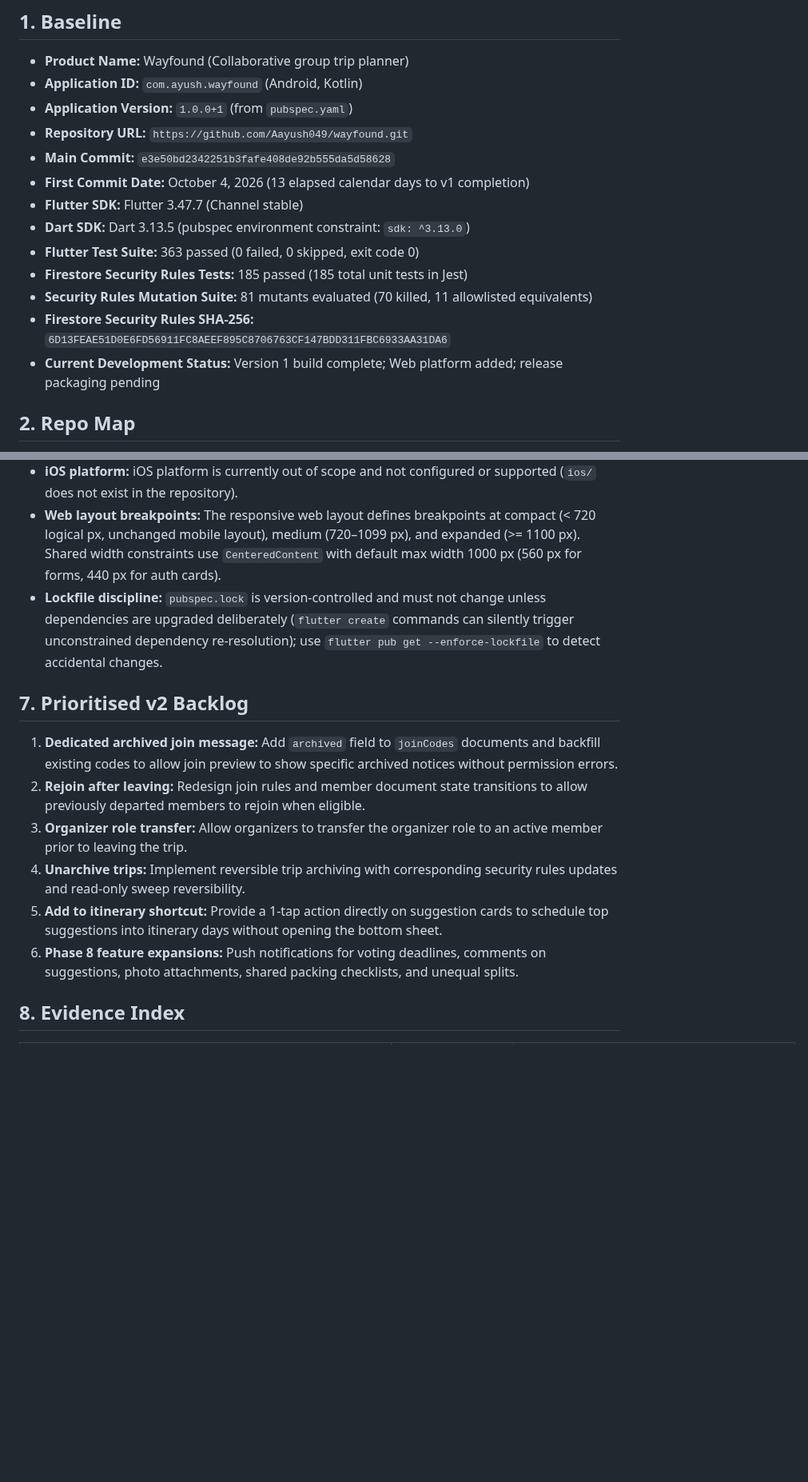
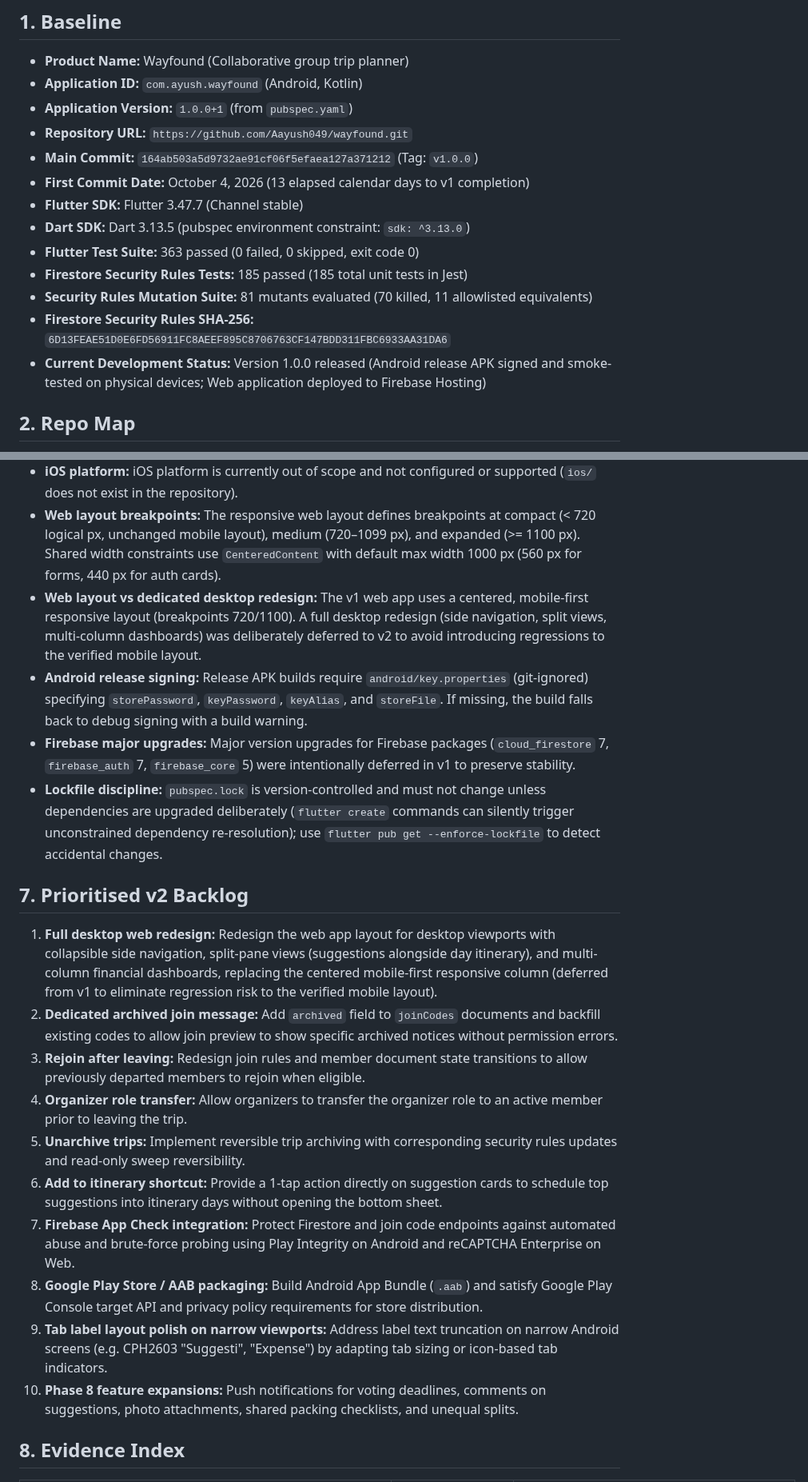
Before and after one commit to Aayush049/wayfound, a Markdown page: docs/version_1/v2_starting_point.md, 2 parts joined by grey strips. Shown at 80% size. Drawn GitHub-style; blank space fills up the shorter version.

Commit message:
docs(v1): add desktop redesign to v2 starting point

```diff
--- a/docs/version_1/v2_starting_point.md
+++ b/docs/version_1/v2_starting_point.md
@@ -5,7 +5,7 @@
 - **Application ID:** `com.ayush.wayfound` (Android, Kotlin)
 - **Application Version:** `1.0.0+1` (from `pubspec.yaml`)
 - **Repository URL:** `https://github.com/Aayush049/wayfound.git`
-- **Main Commit:** `e3e50bd2342251b3fafe408de92b555da5d58628`
+- **Main Commit:** `164ab503a5d9732ae91cf06f5efaea127a371212` (Tag: `v1.0.0`)
 - **First Commit Date:** October 4, 2026 (13 elapsed calendar days to v1 completion)
 - **Flutter SDK:** Flutter 3.47.7 (Channel stable)
 - **Dart SDK:** Dart 3.13.5 (pubspec environment constraint: `sdk: ^3.13.0`)
@@ -13,7 +13,7 @@
 - **Firestore Security Rules Tests:** 185 passed (185 total unit tests in Jest)
 - **Security Rules Mutation Suite:** 81 mutants evaluated (70 killed, 11 allowlisted equivalents)
 - **Firestore Security Rules SHA-256:** `6D13FEAE51D0E6FD56911FC8AEEF895C8706763CF147BDD311FBC6933AA31DA6`
-- **Current Development Status:** Version 1 build complete; Web platform added; release packaging pending
+- **Current Development Status:** Version 1.0.0 released (Android release APK signed and smoke-tested on physical devices; Web application deployed to Firebase Hosting)
 
 ## 2. Repo Map
 - `android/`: Native Android platform Gradle project, manifest definitions, and app icons
@@ -95,15 +95,22 @@
 - **Service worker caching:** Firebase Hosting deploys may serve cached assets until a hard refresh or background service worker update completes; critical entry points use `no-cache` headers.
 - **iOS platform:** iOS platform is currently out of scope and not configured or supported (`ios/` does not exist in the repository).
 - **Web layout breakpoints:** The responsive web layout defines breakpoints at compact (< 720 logical px, unchanged mobile layout), medium (720–1099 px), and expanded (>= 1100 px). Shared width constraints use `CenteredContent` with default max width 1000 px (560 px for forms, 440 px for auth cards).
+- **Web layout vs dedicated desktop redesign:** The v1 web app uses a centered, mobile-first responsive layout (breakpoints 720/1100). A full desktop redesign (side navigation, split views, multi-column dashboards) was deliberately deferred to v2 to avoid introducing regressions to the verified mobile layout.
+- **Android release signing:** Release APK builds require `android/key.properties` (git-ignored) specifying `storePassword`, `keyPassword`, `keyAlias`, and `storeFile`. If missing, the build falls back to debug signing with a build warning.
+- **Firebase major upgrades:** Major version upgrades for Firebase packages (`cloud_firestore` 7, `firebase_auth` 7, `firebase_core` 5) were intentionally deferred in v1 to preserve stability.
 - **Lockfile discipline:** `pubspec.lock` is version-controlled and must not change unless dependencies are upgraded deliberately (`flutter create` commands can silently trigger unconstrained dependency re-resolution); use `flutter pub get --enforce-lockfile` to detect accidental changes.
 
 ## 7. Prioritised v2 Backlog
-1. **Dedicated archived join message:** Add `archived` field to `joinCodes` documents and backfill existing codes to allow join preview to show specific archived notices without permission errors.
-2. **Rejoin after leaving:** Redesign join rules and member document state transitions to allow previously departed members to rejoin when eligible.
-3. **Organizer role transfer:** Allow organizers to transfer the organizer role to an active member prior to leaving the trip.
-4. **Unarchive trips:** Implement reversible trip archiving with corresponding security rules updates and read-only sweep reversibility.
-5. **Add to itinerary shortcut:** Provide a 1-tap action directly on suggestion cards to schedule top suggestions into itinerary days without opening the bottom sheet.
-6. **Phase 8 feature expansions:** Push notifications for voting deadlines, comments on suggestions, photo attachments, shared packing checklists, and unequal splits.
+1. **Full desktop web redesign:** Redesign the web app layout for desktop viewports with collapsible side navigation, split-pane views (suggestions alongside day itinerary), and multi-column financial dashboards, replacing the centered mobile-first responsive column (deferred from v1 to eliminate regression risk to the verified mobile layout).
+2. **Dedicated archived join message:** Add `archived` field to `joinCodes` documents and backfill existing codes to allow join preview to show specific archived notices without permission errors.
+3. **Rejoin after leaving:** Redesign join rules and member document state transitions to allow previously departed members to rejoin when eligible.
+4. **Organizer role transfer:** Allow organizers to transfer the organizer role to an active member prior to leaving the trip.
+5. **Unarchive trips:** Implement reversible trip archiving with corresponding security rules updates and read-only sweep reversibility.
+6. **Add to itinerary shortcut:** Provide a 1-tap action directly on suggestion cards to schedule top suggestions into itinerary days without opening the bottom sheet.
+7. **Firebase App Check integration:** Protect Firestore and join code endpoints against automated abuse and brute-force probing using Play Integrity on Android and reCAPTCHA Enterprise on Web.
+8. **Google Play Store / AAB packaging:** Build Android App Bundle (`.aab`) and satisfy Google Play Console target API and privacy policy requirements for store distribution.
+9. **Tab label layout polish on narrow viewports:** Address label text truncation on narrow Android screens (e.g. CPH2603 "Suggesti", "Expense") by adapting tab sizing or icon-based tab indicators.
+10. **Phase 8 feature expansions:** Push notifications for voting deadlines, comments on suggestions, photo attachments, shared packing checklists, and unequal splits.
 
 ## 8. Evidence Index
 | File | What It Proves | Regeneration Command |
```
Also changed, not shown: other parts of docs/version_1/v2_starting_point.md (+1 -0 lines).
